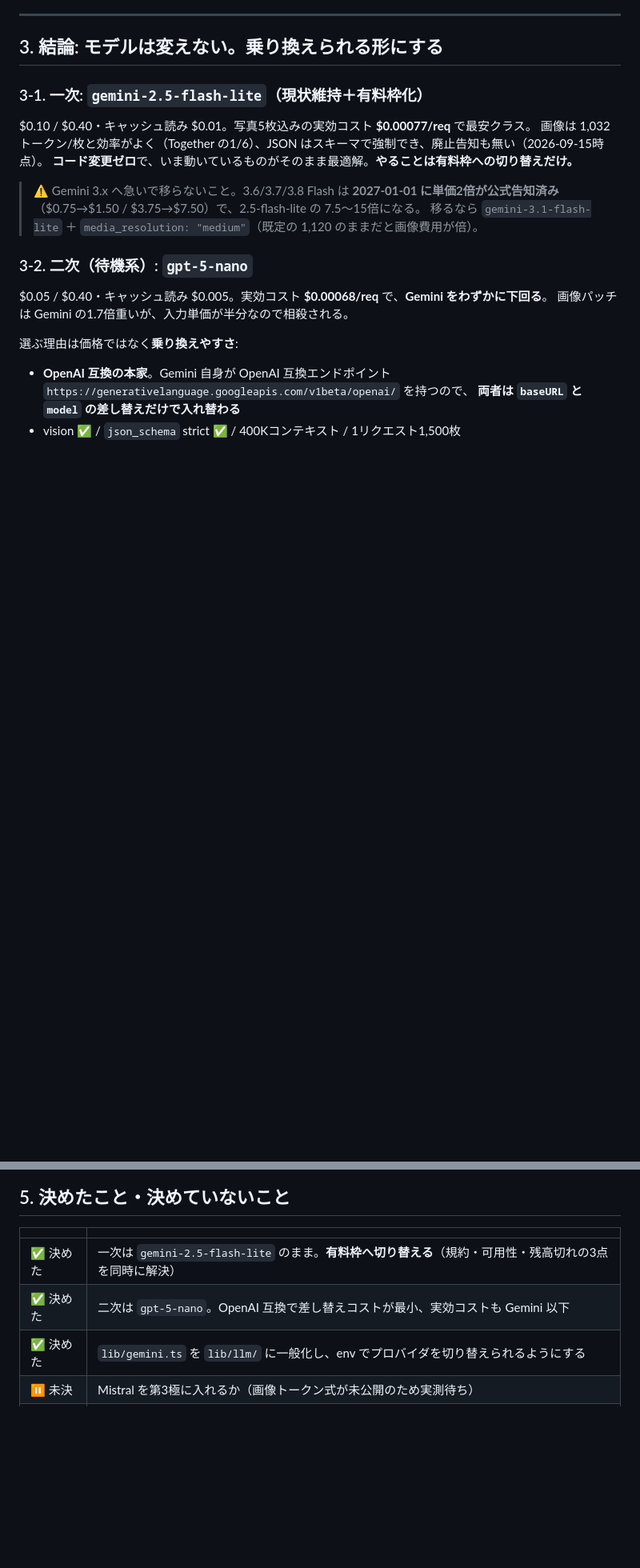
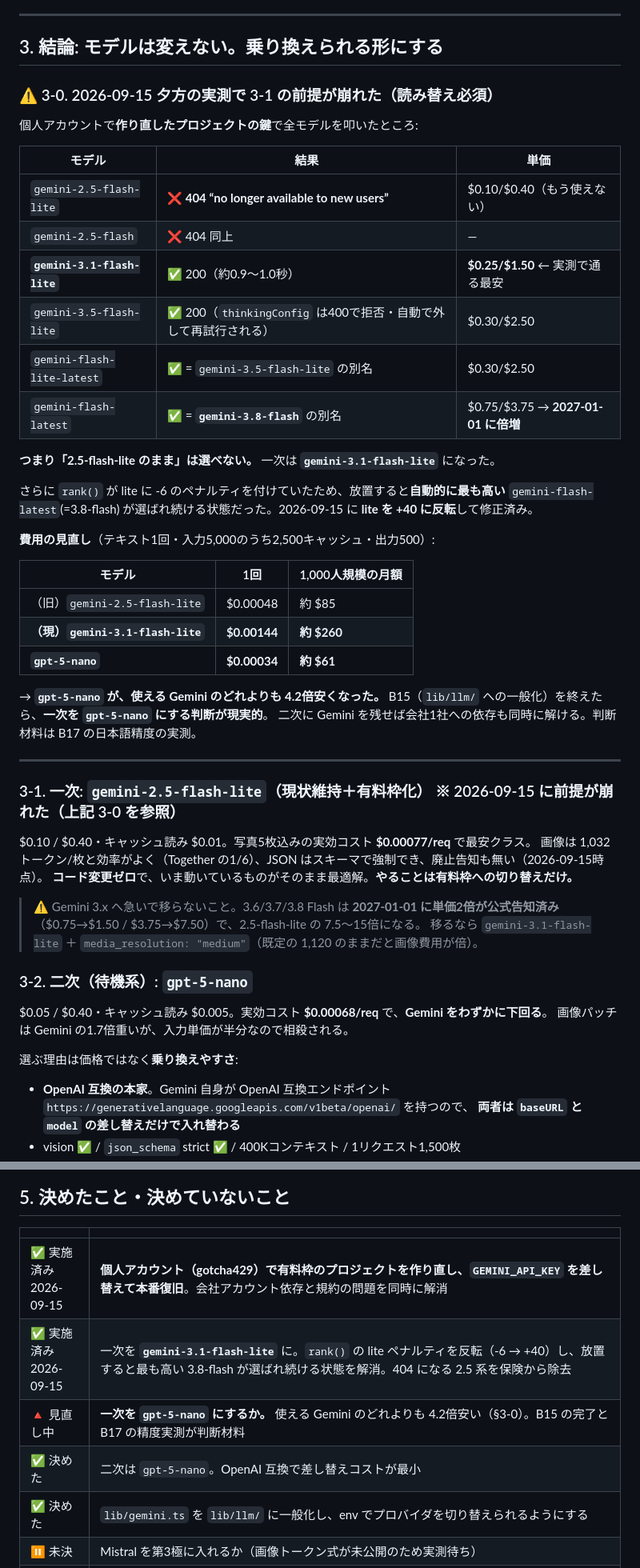
Before and after one commit to KumataEitaro/Body-log-App, a Markdown page: docs/LLM-PROVIDERS.md, 2 parts joined by grey strips. Shown at 80% size. GitHub-like rendering; blank space fills up the shorter version.

```diff
--- a/docs/LLM-PROVIDERS.md
+++ b/docs/LLM-PROVIDERS.md
@@ -89,7 +90,39 @@ Google の公式規約（https://ai.google.dev/gemini-api/terms ・2026-09-15
 
 ## 3. 結論: モデルは変えない。乗り換えられる形にする
 
-### 3-1. 一次: `gemini-2.5-flash-lite`（現状維持＋有料枠化）
+### ⚠️ 3-0. 2026-09-15 夕方の実測で 3-1 の前提が崩れた（読み替え必須）
+
+個人アカウントで**作り直したプロジェクトの鍵**で全モデルを叩いたところ:
+
+| モデル | 結果 | 単価 |
+|---|---|---|
+| `gemini-2.5-flash-lite` | ❌ **404 “no longer available to new users”** | $0.10/$0.40（もう使えない） |
+| `gemini-2.5-flash` | ❌ 404 同上 | — |
+| **`gemini-3.1-flash-lite`** | ✅ 200（約0.9〜1.0秒） | **$0.25/$1.50** ← 実測で通る最安 |
+| `gemini-3.5-flash-lite` | ✅ 200（`thinkingConfig` は400で拒否・自動で外して再試行される） | $0.30/$2.50 |
+| `gemini-flash-lite-latest` | ✅ = `gemini-3.5-flash-lite` の別名 | $0.30/$2.50 |
+| `gemini-flash-latest` | ✅ = **`gemini-3.8-flash`** の別名 | $0.75/$3.75 → **2027-01-01 に倍増** |
+
+**つまり「2.5-flash-lite のまま」は選べない。** 一次は **`gemini-3.1-flash-lite`** になった。
+
+さらに `rank()` が lite に -6 のペナルティを付けていたため、放置すると**自動的に最も高い**
+`gemini-flash-latest`(=3.8-flash) が選ばれ続ける状態だった。2026-09-15 に **lite を +40 に反転**して修正済み。
+
+**費用の見直し**（テキスト1回・入力5,000のうち2,500キャッシュ・出力500）:
+
+| モデル | 1回 | 1,000人規模の月額 |
+|---|---|---|
+| （旧）`gemini-2.5-flash-lite` | $0.00048 | 約 $85 |
+| **（現）`gemini-3.1-flash-lite`** | **$0.00144** | **約 $260** |
+| **`gpt-5-nano`** | **$0.00034** | **約 $61** |
+
+→ **`gpt-5-nano` が、使える Gemini のどれよりも 4.2倍安くなった。**
+B15（`lib/llm/` への一般化）を終えたら、**一次を `gpt-5-nano` にする判断が現実的**。
+二次に Gemini を残せば会社1社への依存も同時に解ける。判断材料は B17 の日本語精度の実測。
+
+---
+
+### 3-1. 一次: `gemini-2.5-flash-lite`（現状維持＋有料枠化） ※ 2026-09-15 に前提が崩れた（上記 3-0 を参照）
 
 $0.10 / $0.40・キャッシュ読み $0.01。写真5枚込みの実効コスト **$0.00077/req** で最安クラス。
 画像は 1,032トークン/枚と効率がよく（Together の1/6）、JSON はスキーマで強制でき、廃止告知も無い（2026-09-15時点）。
@@ -190,8 +223,10 @@ OpenAI も Gemini も自動キャッシュだが、**プロンプト先頭から
 
 | | |
 |---|---|
-| ✅ 決めた | 一次は `gemini-2.5-flash-lite` のまま。**有料枠へ切り替える**（規約・可用性・残高切れの3点を同時に解決） |
-| ✅ 決めた | 二次は `gpt-5-nano`。OpenAI 互換で差し替えコストが最小、実効コストも Gemini 以下 |
+| ✅ 実施済み<br>2026-09-15 | **個人アカウント（gotcha429）で有料枠のプロジェクトを作り直し、`GEMINI_API_KEY` を差し替えて本番復旧**。会社アカウント依存と規約の問題を同時に解消 |
+| ✅ 実施済み<br>2026-09-15 | 一次を **`gemini-3.1-flash-lite`** に。`rank()` の lite ペナルティを反転（-6 → +40）し、放置すると最も高い 3.8-flash が選ばれ続ける状態を解消。404 になる 2.5 系を保険から除去 |
+| 🔺 見直し中 | **一次を `gpt-5-nano` にするか。** 使える Gemini のどれよりも 4.2倍安い（§3-0）。B15 の完了と B17 の精度実測が判断材料 |
+| ✅ 決めた | 二次は `gpt-5-nano`。OpenAI 互換で差し替えコストが最小 |
 | ✅ 決めた | `lib/gemini.ts` を `lib/llm/` に一般化し、env でプロバイダを切り替えられるようにする |
 | ⏸ 未決 | Mistral を第3極に入れるか（画像トークン式が未公開のため実測待ち） |
 | ⏸ 未決 | OpenRouter を最終フォールバックに入れるか |
```
Also changed, not shown: other parts of docs/LLM-PROVIDERS.md (+2 -1 lines), docs/TODO.md (+26 -2 lines).
